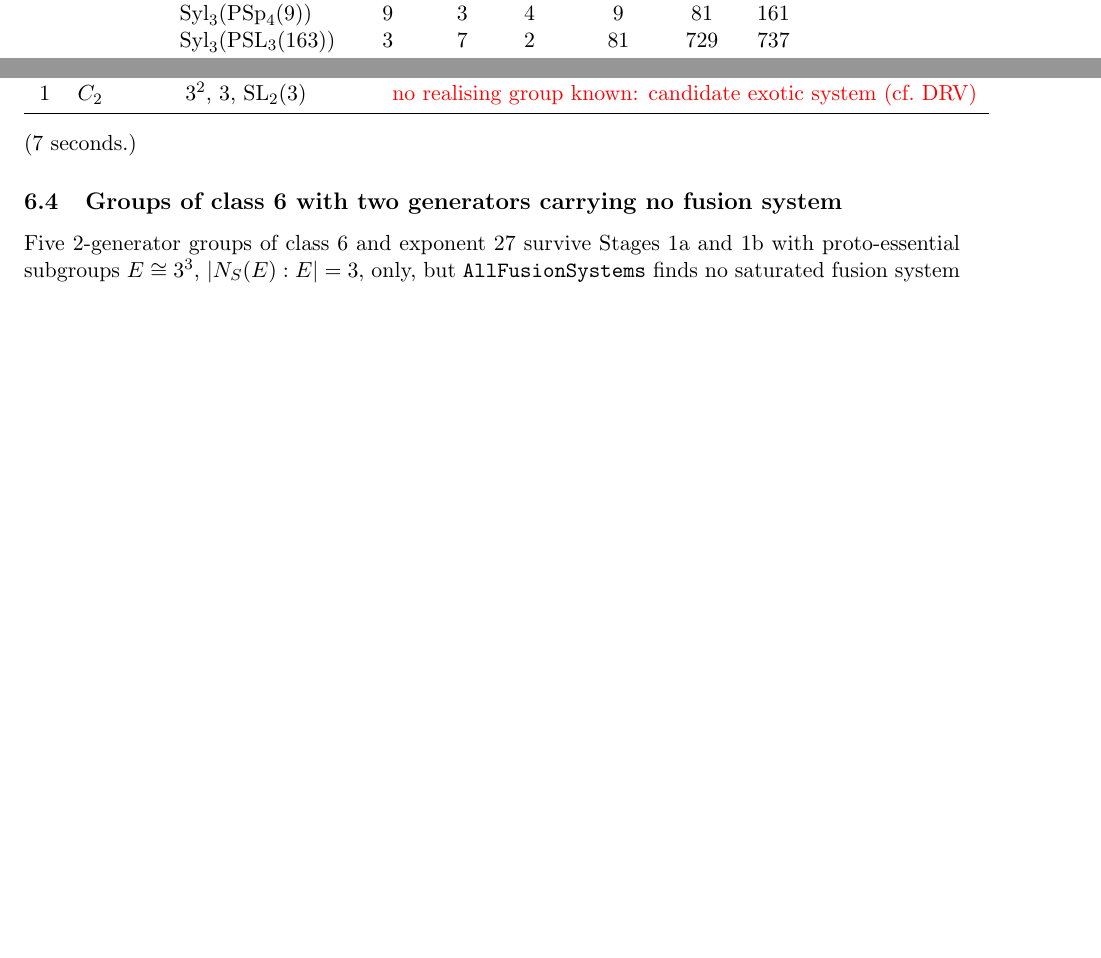
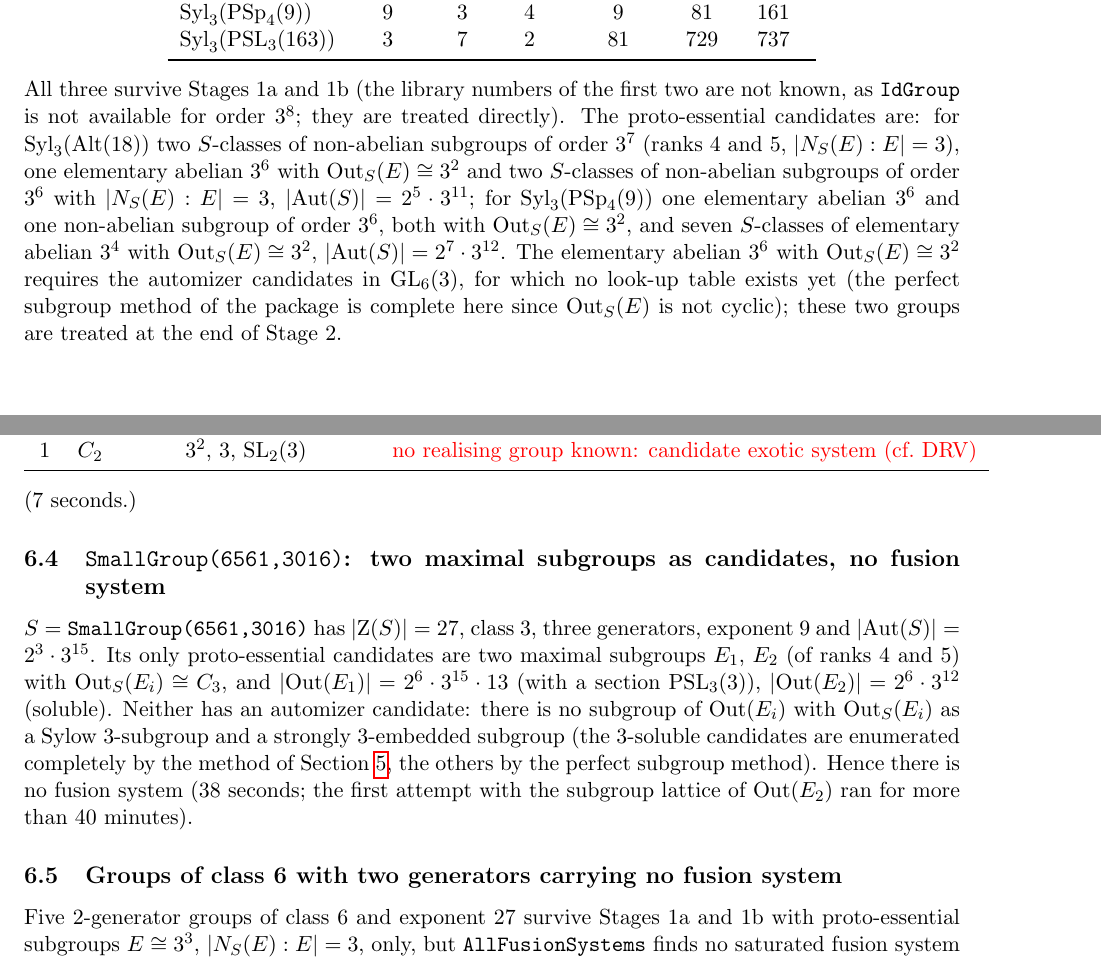
Before and after one commit to semeraro3733-glitch/FusionSystems, a LaTeX paper (order38/report.tex): two parts of pages 5 and 16 of 17, joined at a grey line, cut so that both start at the same text, the shorter picture padded with empty space. Compiled offline with pdfLaTeX.

Commit message:
order38: report: group 3016 (no fusion system), Stage 1 outcome for the Alt(18) and PSp4(9) Sylow subgroups, completeness paragraph for the new enumeration
Co-Authored-By: Claude Fable 5.1 <noreply@anthropic.com>
Claude-Session: https://claude.ai/code/session_01FNGzsZYJvShTj5Z4BBe7kY

```diff
--- a/order38/report.tex
+++ b/order38/report.tex
@@ -315,6 +315,21 @@ $\Syl_3(\PSL_3(163))$ & 3 & 7 & 2 & 81 & 729 & 737\\
 \bottomrule
 \end{tabular}
 \end{center}
+All three survive Stages 1a and 1b (the library numbers of the first two
+are not known, as \texttt{IdGroup} is not available for order $3^8$; they
+are treated directly).  The proto-essential candidates are: for
+$\Syl_3(\Alt(18))$ two $S$-classes of non-abelian subgroups of order
+$3^7$ (ranks $4$ and $5$, $|N_S(E):E|=3$), one elementary abelian
+$3^6$ with $\Out_S(E)\cong3^2$ and two $S$-classes of non-abelian
+subgroups of order $3^6$ with $|N_S(E):E|=3$, $|\Aut(S)|=2^5\cdot3^{11}$;
+for $\Syl_3(\PSp_4(9))$ one elementary abelian $3^6$ and one non-abelian
+subgroup of order $3^6$, both with $\Out_S(E)\cong3^2$, and seven
+$S$-classes of elementary abelian $3^4$ with $\Out_S(E)\cong3^2$,
+$|\Aut(S)|=2^7\cdot3^{12}$.  The elementary abelian $3^6$ with
+$\Out_S(E)\cong3^2$ requires the automizer candidates in $\GL_6(3)$, for
+which no look-up table exists yet (the perfect subgroup method of the
+package is complete here since $\Out_S(E)$ is not cyclic); these two
+groups are treated at the end of Stage 2.
 
 \section{Look-up tables: subgroups of $\GL_n(3)$ with a strongly $3$-embedded subgroup}\label{sec:lookup}
 
@@ -542,6 +573,22 @@ $\F$ & $\Out_\F(S)$ & essential subgroups & remarks\\
 \end{center}
 ($7$ seconds.)
 
+\subsection{\texttt{SmallGroup(6561,3016)}: two maximal subgroups as candidates, no fusion system}
+\label{sec:3016}
+
+$S=\texttt{SmallGroup(6561,3016)}$ has $|\Z(S)|=27$, class $3$, three
+generators, exponent $9$ and $|\Aut(S)|=2^3\cdot3^{15}$.  Its only
+proto-essential candidates are two maximal subgroups $E_1$, $E_2$ (of
+ranks $4$ and $5$) with $\Out_S(E_i)\cong C_3$, and
+$|\Out(E_1)|=2^6\cdot3^{15}\cdot13$ (with a section $\PSL_3(3)$),
+$|\Out(E_2)|=2^6\cdot3^{12}$ (soluble).  Neither has an automizer
+candidate: there is no subgroup of $\Out(E_i)$ with $\Out_S(E_i)$ as a
+Sylow $3$-subgroup and a strongly $3$-embedded subgroup (the
+$3$-soluble candidates are enumerated completely by the method of
+Section~\ref{sec:lookup}, the others by the perfect subgroup method).
+Hence there is no fusion system ($38$ seconds; the first attempt with the
+subgroup lattice of $\Out(E_2)$ ran for more than $40$ minutes).
+
 \subsection{Groups of class 6 with two generators carrying no fusion system}
 \label{sec:class6none}
 
```
Also changed, not shown: order38/tables/stage1b_survivors.tex (+1 -1 lines), order38/report.pdf, order38/report.tex (28 more changed lines).
